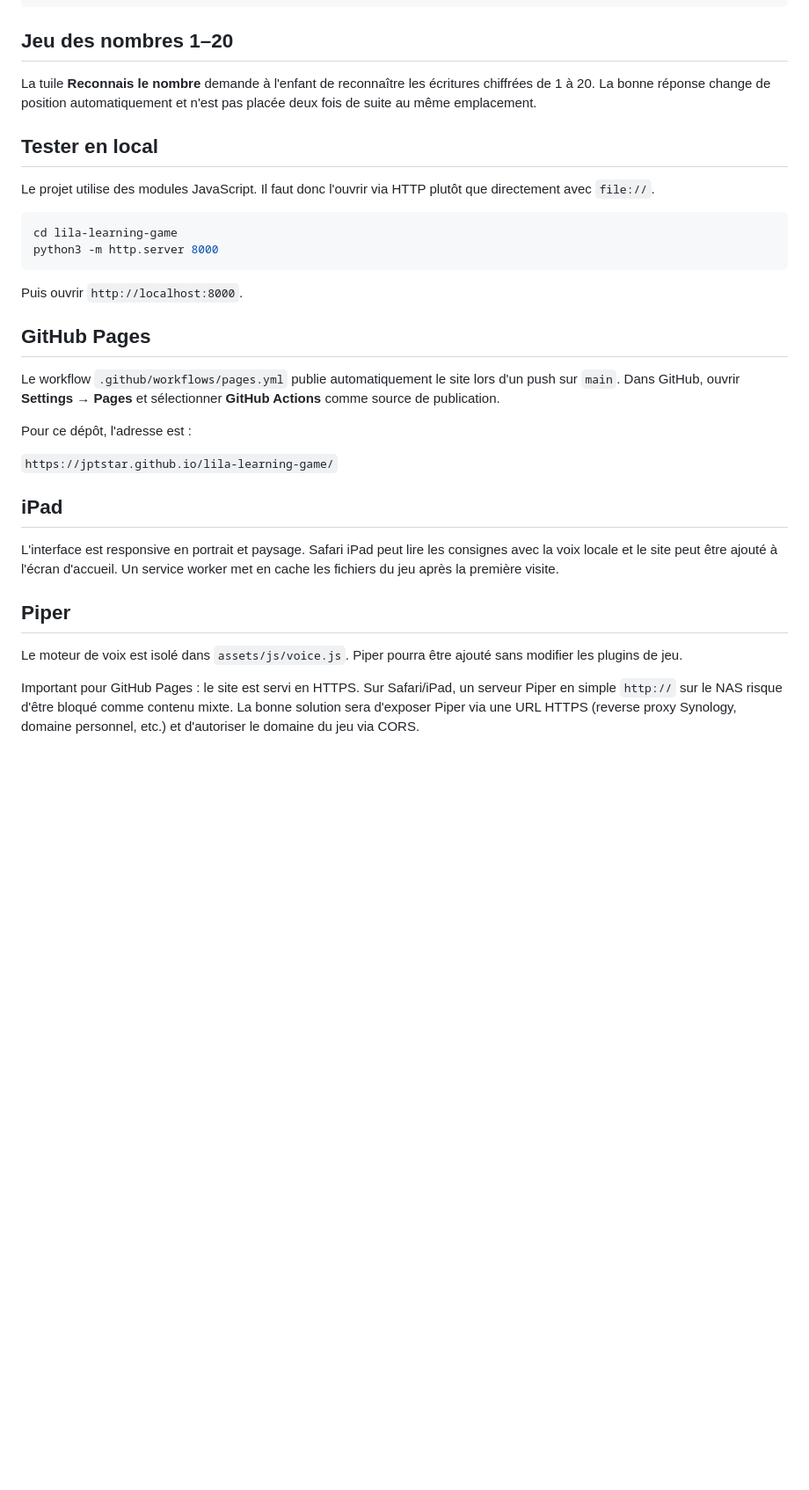
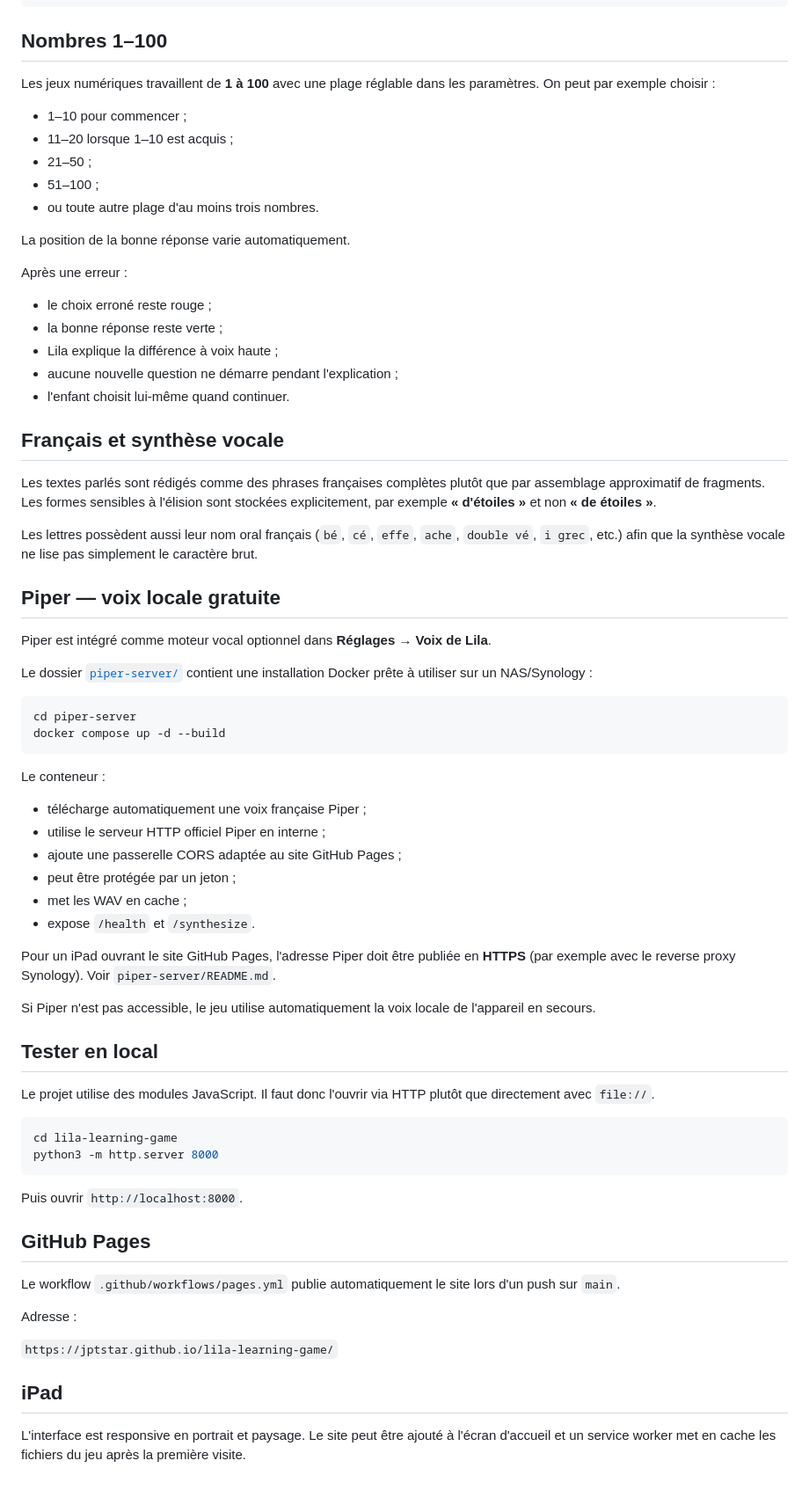
Before and after one commit to jptstar/lila-learning-game, a Markdown page: README.md, the part around one of its changes. Shown at 88% size. GitHub-like rendering; blank space fills up the shorter version.

Commit message:
Document number ranges, French grammar, and Piper integration

````diff
--- a/README.md
+++ b/README.md
@@ -49,9 +56,57 @@ export const monJeu = {
 };
 ```
 
-## Jeu des nombres 1–20
+## Nombres 1–100
 
-La tuile **Reconnais le nombre** demande à l'enfant de reconnaître les écritures chiffrées de 1 à 20. La bonne réponse change de position automatiquement et n'est pas placée deux fois de suite au même emplacement.
+Les jeux numériques travaillent de **1 à 100** avec une plage réglable dans les paramètres.
+On peut par exemple choisir :
+
+- 1–10 pour commencer ;
+- 11–20 lorsque 1–10 est acquis ;
+- 21–50 ;
+- 51–100 ;
+- ou toute autre plage d'au moins trois nombres.
+
+La position de la bonne réponse varie automatiquement.
+
+Après une erreur :
+
+- le choix erroné reste rouge ;
+- la bonne réponse reste verte ;
+- Lila explique la différence à voix haute ;
+- aucune nouvelle question ne démarre pendant l'explication ;
+- l'enfant choisit lui-même quand continuer.
+
+## Français et synthèse vocale
+
+Les textes parlés sont rédigés comme des phrases françaises complètes plutôt que par assemblage approximatif de fragments.
+Les formes sensibles à l'élision sont stockées explicitement, par exemple **« d'étoiles »** et non **« de étoiles »**.
+
+Les lettres possèdent aussi leur nom oral français (`bé`, `cé`, `effe`, `ache`, `double vé`, `i grec`, etc.) afin que la synthèse vocale ne lise pas simplement le caractère brut.
+
+## Piper — voix locale gratuite
+
+Piper est intégré comme moteur vocal optionnel dans **Réglages → Voix de Lila**.
+
+Le dossier [`piper-server/`](./piper-server/) contient une installation Docker prête à utiliser sur un NAS/Synology :
+
+```bash
+cd piper-server
+docker compose up -d --build
+```
+
+Le conteneur :
+
+- télécharge automatiquement une voix française Piper ;
+- utilise le serveur HTTP officiel Piper en interne ;
+- ajoute une passerelle CORS adaptée au site GitHub Pages ;
+- peut être protégée par un jeton ;
+- met les WAV en cache ;
+- expose `/health` et `/synthesize`.
+
+Pour un iPad ouvrant le site GitHub Pages, l'adresse Piper doit être publiée en **HTTPS** (par exemple avec le reverse proxy Synology). Voir `piper-server/README.md`.
+
+Si Piper n'est pas accessible, le jeu utilise automatiquement la voix locale de l'appareil en secours.
 
 ## Tester en local
 
@@ -67,18 +122,11 @@ Puis ouvrir `http://localhost:8000`.
 ## GitHub Pages
 
 Le workflow `.github/workflows/pages.yml` publie automatiquement le site lors d'un push sur `main`.
-Dans GitHub, ouvrir **Settings → Pages** et sélectionner **GitHub Actions** comme source de publication.
 
-Pour ce dépôt, l'adresse est :
+Adresse :
 
 `https://jptstar.github.io/lila-learning-game/`
 
 ## iPad
 
-L'interface est responsive en portrait et paysage. Safari iPad peut lire les consignes avec la voix locale et le site peut être ajouté à l'écran d'accueil. Un service worker met en cache les fichiers du jeu après la première visite.
-
-## Piper
-
-Le moteur de voix est isolé dans `assets/js/voice.js`. Piper pourra être ajouté sans modifier les plugins de jeu.
-
-Important pour GitHub Pages : le site est servi en HTTPS. Sur Safari/iPad, un serveur Piper en simple `http://` sur le NAS risque d'être bloqué comme contenu mixte. La bonne solution sera d'exposer Piper via une URL HTTPS (reverse proxy Synology, domaine personnel, etc.) et d'autoriser le domaine du jeu via CORS.
+L'interface est responsive en portrait et paysage. Le site peut être ajouté à l'écran d'accueil et un service worker met en cache les fichiers du jeu après la première visite.
````
Also changed, not shown: other parts of README.md (+12 -5 lines).
